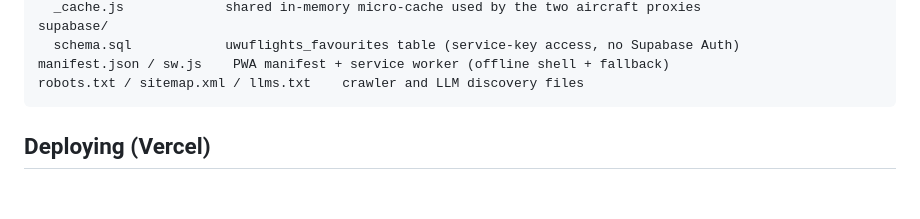
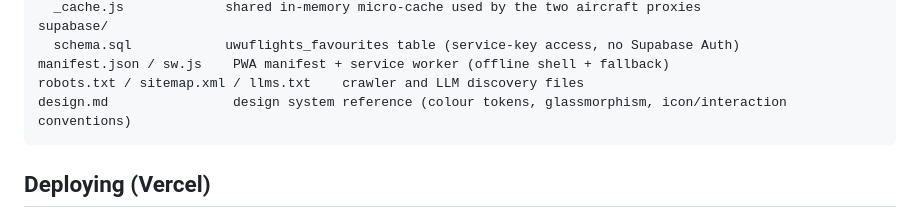
Before and after one commit to augy-studios/flight-tracker, a Markdown page: main-site/README.md, the part around the change. Rendered like a GitHub page; blank space fills up the shorter version.

Commit message:
Add design system reference document for visual consistency and guidelines

````diff
--- a/main-site/README.md
+++ b/main-site/README.md
@@ -28,6 +28,7 @@ supabase/
   schema.sql            uwuflights_favourites table (service-key access, no Supabase Auth)
 manifest.json / sw.js    PWA manifest + service worker (offline shell + fallback)
 robots.txt / sitemap.xml / llms.txt    crawler and LLM discovery files
+design.md                design system reference (colour tokens, glassmorphism, icon/interaction conventions)
 ```
 
 ## Deploying (Vercel)
````
Also changed, not shown: main-site/DESIGN.md (added, +133 -0 lines).
